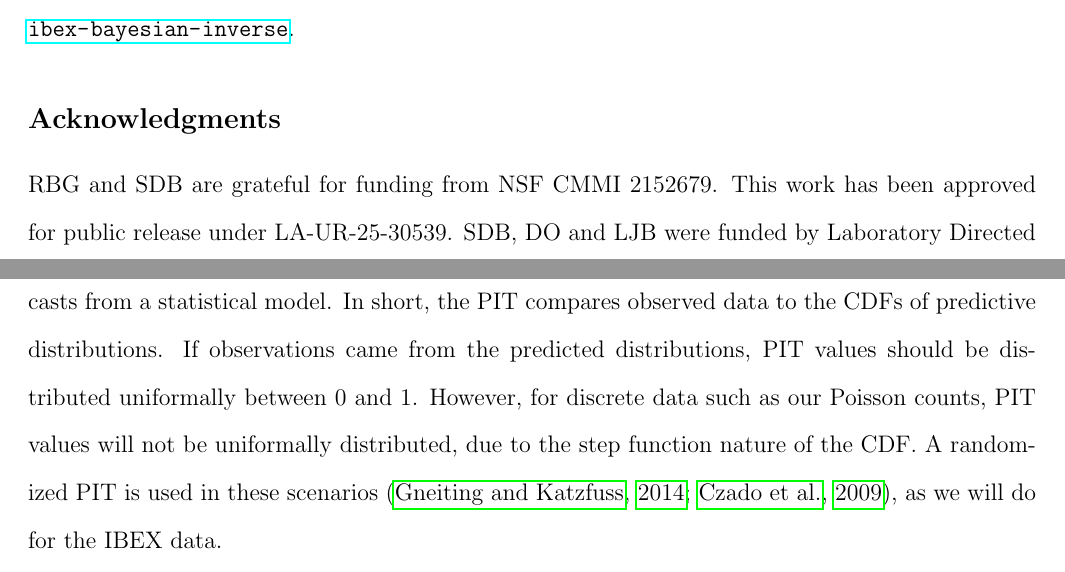
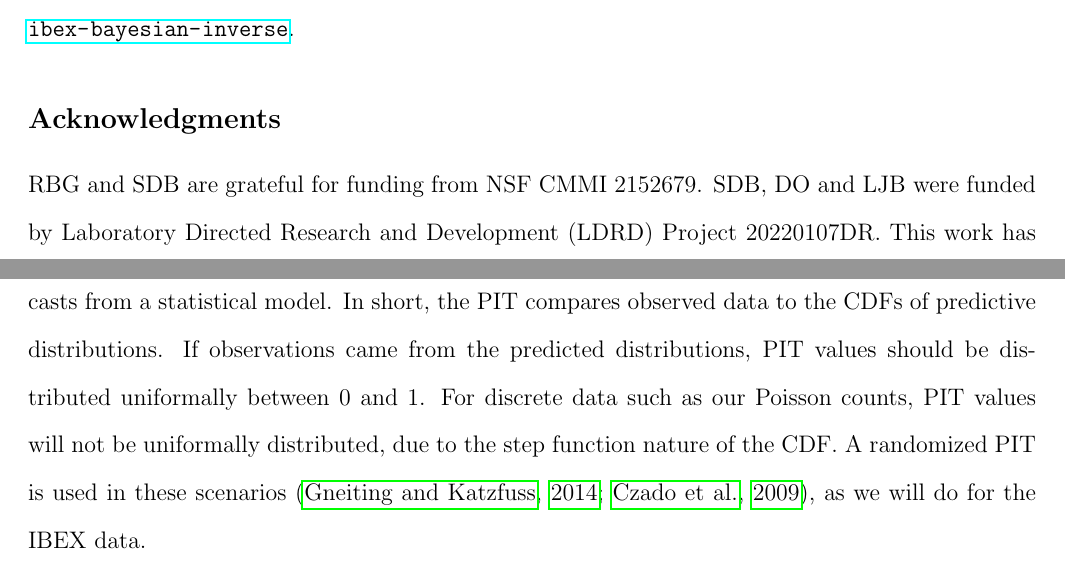
Before and after one commit to lanl/ibex-bayesian-inverse, a LaTeX paper (papers/ibex_bayes_inv.tex): two parts of pages 32 and 39 of 43, joined at a grey line, cut so that both start at the same text. Compiled offline with pdfLaTeX; a missing bibliography style is replaced by a similar one.

Commit message:
small edits

```diff
--- a/papers/ibex_bayes_inv.tex
+++ b/papers/ibex_bayes_inv.tex
@@ -1196,9 +1196,10 @@ found at \url{https://github.com/lanl/ibex-bayesian-inverse}.
 
 \subsection*{Acknowledgments}
 
-RBG and SDB are grateful for funding from NSF CMMI 2152679. This work has been
-approved for public release under LA-UR-25-30539. SDB, DO and LJB were funded
-by Laboratory Directed Research and Development (LDRD) Project 20220107DR.
+RBG and SDB are grateful for funding from NSF CMMI 2152679. SDB, DO and LJB
+were funded by Laboratory Directed Research and Development (LDRD) Project
+20220107DR. This work has been approved for public release under
+LA-UR-25-30539.
 
 \bibliography{ibex_bayes_inv}
 \bibliographystyle{jasa}
@@ -1228,9 +1229,9 @@ PIT values, frequently visualized in PIT histograms, are used to evaluate
 predictions and forecasts from a statistical model. In short, the PIT compares
 observed data to the CDFs of predictive distributions. If observations came
 from the predicted distributions, PIT values should be distributed uniformally
-between 0 and 1. However, for discrete data such as our Poisson counts, PIT
-values will not be uniformally distributed, due to the step function nature of
-the CDF. A randomized PIT is used in these scenarios
+between 0 and 1. For discrete data such as our Poisson counts, PIT values will
+not be uniformally distributed, due to the step function nature of the CDF. A
+randomized PIT is used in these scenarios
 \citep{gneiting2014probabilistic,czado2009predictive}, as we will do for the
 IBEX data.
 
```
Also changed, not shown: papers/ibex_bayes_inv.tex (10 more changed lines).
